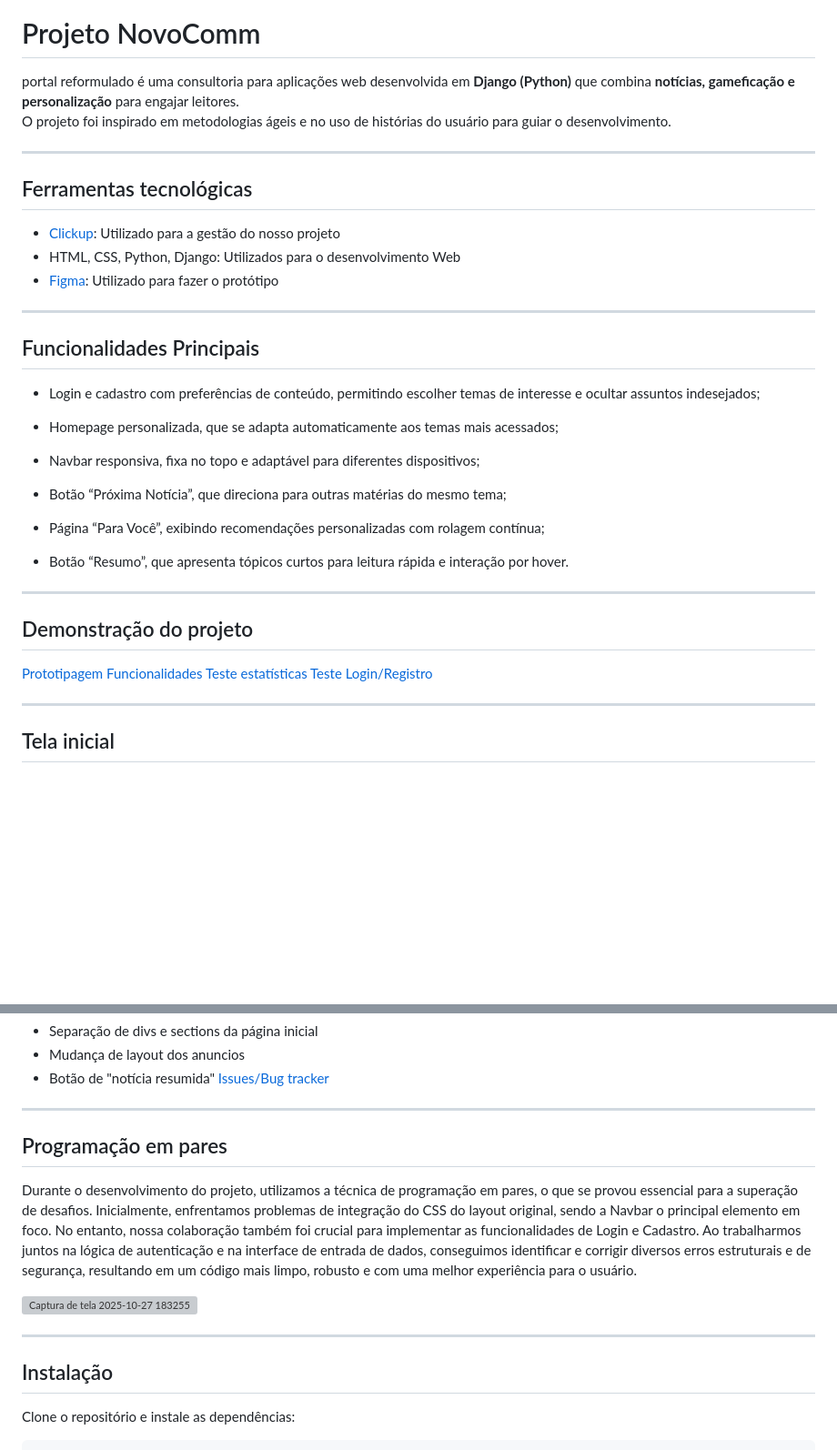
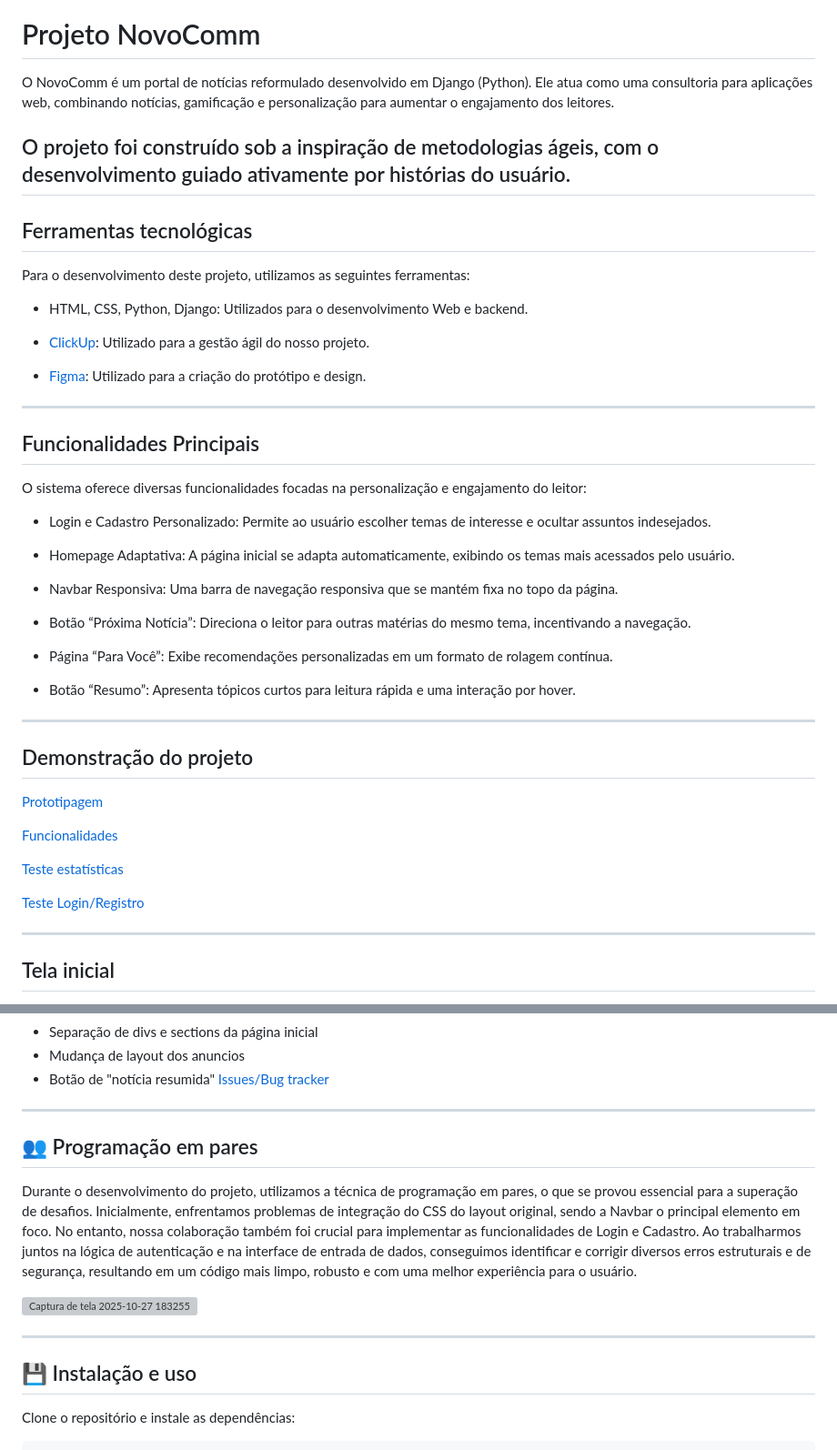
Before and after one commit to danielProcopio15/projeto2-FDS, a Markdown page: README.md, 2 parts joined by grey strips. Shown at 91% size. Rendered like a GitHub page; blank space fills up the shorter version; grey boxes are pictures that could not be loaded.

Commit message:
Update README with improved project details
Refine project description, tools, functionalities, and team section in README.

```diff
--- a/README.md
+++ b/README.md
@@ -3,39 +3,48 @@
 
 # Projeto NovoComm
 
-portal reformulado é uma consultoria para aplicações web desenvolvida em **Django (Python)** que combina **notícias, gameficação e personalização** para engajar leitores.
-O projeto foi inspirado em metodologias ágeis e no uso de histórias do usuário para guiar o desenvolvimento.
+O NovoComm é um portal de notícias reformulado desenvolvido em Django (Python). Ele atua como uma consultoria para aplicações web, combinando notícias, gamificação e personalização para aumentar o engajamento dos leitores.
 
+O projeto foi construído sob a inspiração de metodologias ágeis, com o desenvolvimento guiado ativamente por histórias do usuário.
 ---
 
 ## Ferramentas tecnológicas
 
-- [Clickup](https://app.clickup.com/90132559199/v/l/6-901320778399-1): Utilizado para a gestão do nosso projeto
-- HTML, CSS, Python, Django: Utilizados para o desenvolvimento Web
-- [Figma](https://www.figma.com/design/CxJtSRKwt8lbcdUXEXBcZ7/Untitled?node-id=0-1&p=f&t=OUVp60PCG4ATGZiN-0): Utilizado para fazer o protótipo
+Para o desenvolvimento deste projeto, utilizamos as seguintes ferramentas:
+
+- HTML, CSS, Python, Django: Utilizados para o desenvolvimento Web e backend.
+
+- [ClickUp](https://app.clickup.com/90132559199/v/l/6-901320778399-1): Utilizado para a gestão ágil do nosso projeto.
+
+- [Figma](https://www.figma.com/design/CxJtSRKwt8lbcdUXEXBcZ7/Untitled?node-id=0-1&p=f&t=OUVp60PCG4ATGZiN-0): Utilizado para a criação do protótipo e design.
 
 ---
 ## Funcionalidades Principais
 
-- Login e cadastro com preferências de conteúdo, permitindo escolher temas de interesse e ocultar assuntos indesejados;
+O sistema oferece diversas funcionalidades focadas na personalização e engajamento do leitor:
 
-- Homepage personalizada, que se adapta automaticamente aos temas mais acessados;
+- Login e Cadastro Personalizado: Permite ao usuário escolher temas de interesse e ocultar assuntos indesejados.
 
-- Navbar responsiva, fixa no topo e adaptável para diferentes dispositivos;
+- Homepage Adaptativa: A página inicial se adapta automaticamente, exibindo os temas mais acessados pelo usuário.
 
-- Botão “Próxima Notícia”, que direciona para outras matérias do mesmo tema;
+- Navbar Responsiva: Uma barra de navegação responsiva que se mantém fixa no topo da página.
 
-- Página “Para Você”, exibindo recomendações personalizadas com rolagem contínua;
+- Botão “Próxima Notícia”: Direciona o leitor para outras matérias do mesmo tema, incentivando a navegação.
 
-- Botão “Resumo”, que apresenta tópicos curtos para leitura rápida e interação por hover.
+- Página “Para Você”: Exibe recomendações personalizadas em um formato de rolagem contínua.
+
+- Botão “Resumo”: Apresenta tópicos curtos para leitura rápida e uma interação por hover.
 
 ---
 
 ## Demonstração do projeto
 
 [Prototipagem](https://youtu.be/RADPIgk6zOA)
+
 [Funcionalidades](https://youtu.be/i32FYrB3Jho)
+
 [Teste estatísticas](https://www.youtube.com/watch?v=iVr5x6JALXE)
+
 [Teste Login/Registro](https://youtu.be/dO_FzFLGr6w)
 
 
@@ -86,7 +95,7 @@ O projeto foi inspirado em metodologias ágeis e no uso de histórias do usuári
 [Issues/Bug tracker](https://github.com/danielProcopio15/projeto2-FDS/issues)
 
 ---
-## Programação em pares
+## 👥 Programação em pares
 
 Durante o desenvolvimento do projeto, utilizamos a técnica de programação em pares, o que se provou essencial para a superação de desafios. Inicialmente, enfrentamos problemas de integração do CSS do layout original, sendo a Navbar o principal elemento em foco. No entanto, nossa colaboração também foi crucial para implementar as funcionalidades de Login e Cadastro. Ao trabalharmos juntos na lógica de autenticação e na interface de entrada de dados, conseguimos identificar e corrigir diversos erros estruturais e de segurança, resultando em um código mais limpo, robusto e com uma melhor experiência para o usuário.
 
@@ -94,7 +103,7 @@ Durante o desenvolvimento do projeto, utilizamos a técnica de programação em
 
 
 ---
-## Instalação
+## 💾 Instalação e uso
 
 Clone o repositório e instale as dependências:
 
```
Also changed, not shown: other parts of README.md (+7 -17 lines).
